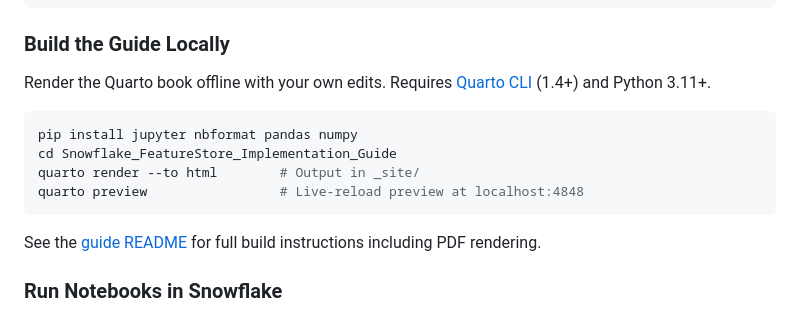
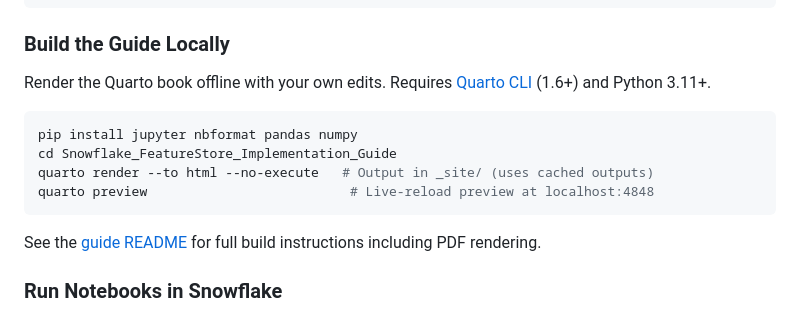
Before and after one commit to Snowflake-Labs/snowflake-featurestore-imp-guide, a Markdown page: README.md, the part around the change. Rendered like a GitHub page.

Commit message:
Update root README: Quarto 1.6+, --no-execute build command
Made-with: Cursor

````diff
--- a/README.md
+++ b/README.md
@@ -78,13 +78,13 @@ pip install -r Snowflake_FeatureStore_Implementation_Guide/requirements.txt
 
 ### Build the Guide Locally
 
-Render the Quarto book offline with your own edits. Requires [Quarto CLI](https://quarto.org/docs/get-started/) (1.4+) and Python 3.11+.
+Render the Quarto book offline with your own edits. Requires [Quarto CLI](https://quarto.org/docs/get-started/) (1.6+) and Python 3.11+.
 
 ```bash
 pip install jupyter nbformat pandas numpy
 cd Snowflake_FeatureStore_Implementation_Guide
-quarto render --to html        # Output in _site/
-quarto preview                 # Live-reload preview at localhost:4848
+quarto render --to html --no-execute   # Output in _site/ (uses cached outputs)
+quarto preview                          # Live-reload preview at localhost:4848
 ```
 
 See the [guide README](./Snowflake_FeatureStore_Implementation_Guide/README.md#-building-the-guide-locally) for full build instructions including PDF rendering.
````
